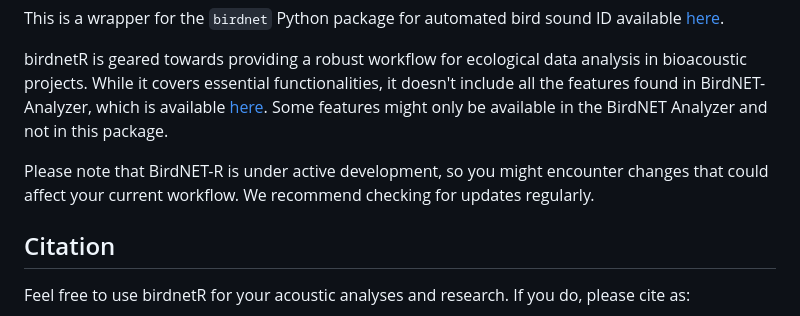
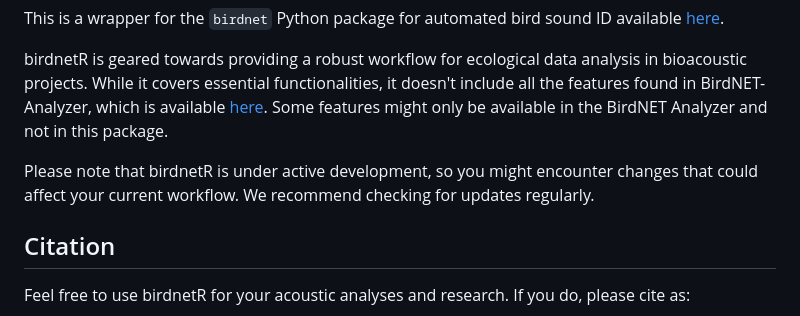
Before and after one commit to birdnet-team/birdnetR, a Markdown page: README.md, the part around the change. GitHub-like rendering.

```diff
--- a/README.md
+++ b/README.md
@@ -9,7 +9,7 @@ This is a wrapper for the `birdnet` Python package for automated bird sound ID a
 
 birdnetR is geared towards providing a robust workflow for ecological data analysis in bioacoustic projects. While it covers essential functionalities, it doesn't include all the features found in BirdNET-Analyzer, which is available [here](https://github.com/kahst/BirdNET-Analyzer). Some features might only be available in the BirdNET Analyzer and not in this package.
 
-Please note that BirdNET-R is under active development, so you might encounter changes that could affect your current workflow. We recommend checking for updates regularly.
+Please note that birdnetR is under active development, so you might encounter changes that could affect your current workflow. We recommend checking for updates regularly.
 
 
 
```
